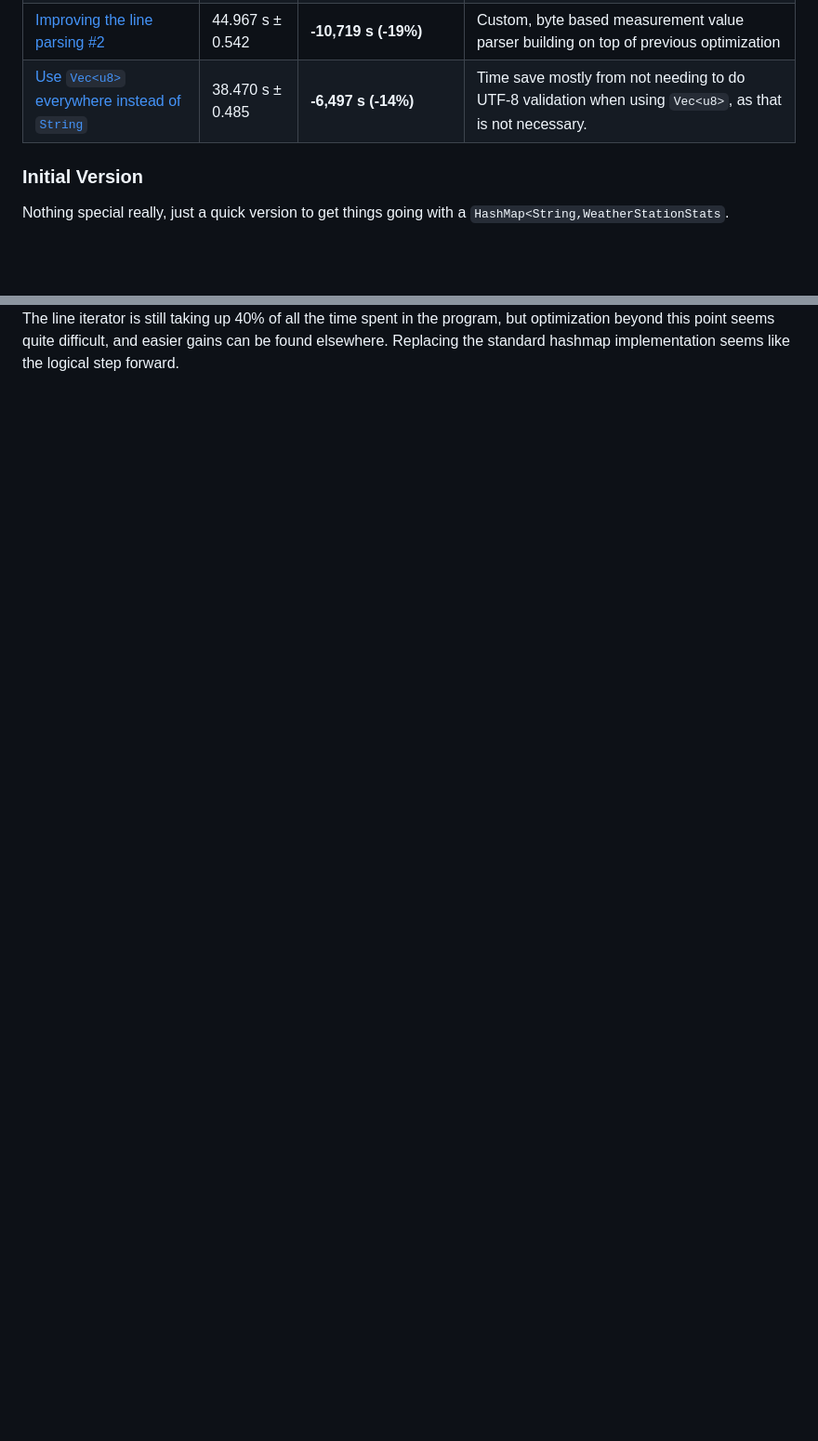
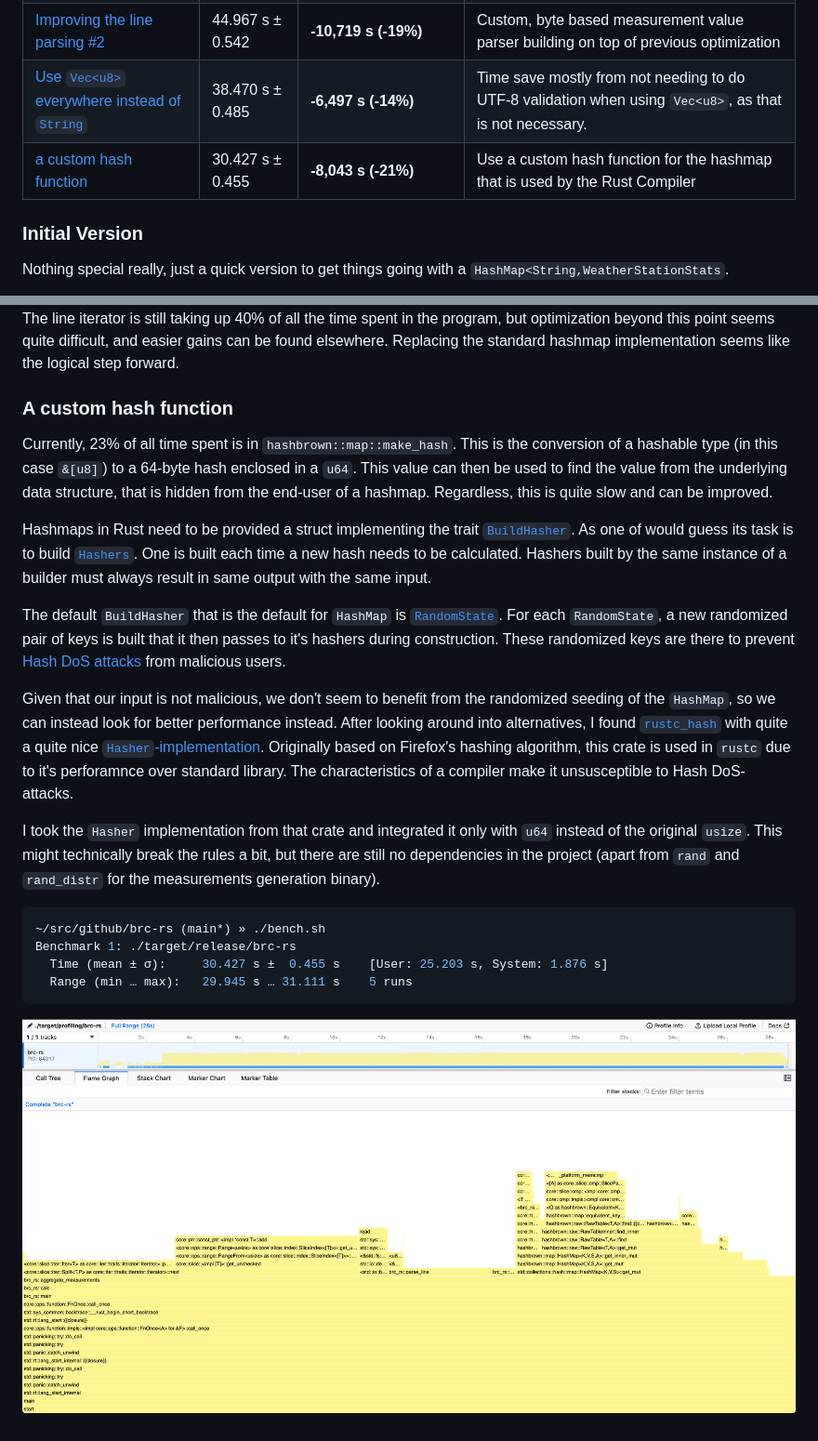
Before and after one commit to kahlstrm/brc-rs, a Markdown page: README.md, 2 parts joined by grey strips. Shown at 93% size. GitHub-like rendering; pictures changed too: custom-hash-function.png (added); blank space fills up the shorter version.

Commit message:
improvement: use a custom hash function (rustc-hash) for hashmap

````diff
--- a/README.md
+++ b/README.md
@@ -102,6 +102,7 @@ Benchmarks and profiling results shown below are run against a `measurements.txt
 | [Improving the line parsing #1](#improving-line-parsing)                                      | 55.686 s ± 1.304  | <strong style="color:lime;"> -7,807 s (-12%)</strong>  | Replace `str::find` with a custom, problem-specific separator finder                                                     |
 | [Improving the line parsing #2](#writing-a-custom-measurement-parser)                         | 44.967 s ± 0.542  | <strong style="color:lime;"> -10,719 s (-19%)</strong> | Custom, byte based measurement value parser building on top of previous optimization                                     |
 | [Use `Vec<u8>` everywhere instead of `String`](#using-vecu8-instead-of-string)                | 38.470 s ± 0.485  | <strong style="color:lime;"> -6,497 s (-14%)</strong>  | Time save mostly from not needing to do UTF-8 validation when using `Vec<u8>`, as that is not necessary.                 |
+| [a custom hash function](#using-a-custom-hash-function)                                       | 30.427 s ± 0.455  | <strong style="color:lime;"> -8,043 s (-21%)</strong>  | Use a custom hash function for the hashmap that is used by the Rust Compiler                                             |
 
 ### Initial Version
 
@@ -329,3 +330,34 @@ Range (min … max): 37.837 s … 38.919 s 5 runs
 ![Flamegraph of the program after converting Strings to Vec<u8> inside `aggregate_measurements`-function](use-vecu8-instead-of-string.png)
 The line iterator is still taking up 40% of all the time spent in the program, but optimization beyond this point seems quite difficult, and easier gains can be found elsewhere.
 Replacing the standard hashmap implementation seems like the logical step forward.
+
+### A custom hash function
+
+Currently, 23% of all time spent is in `hashbrown::map::make_hash`. This is the conversion of a hashable type (in this case `&[u8]`) to a 64-byte hash enclosed in a `u64`.
+This value can then be used to find the value from the underlying data structure, that is hidden from the end-user of a hashmap. Regardless, this is quite slow and can be improved.
+
+Hashmaps in Rust need to be provided a struct implementing the trait [`BuildHasher`](https://doc.rust-lang.org/std/hash/trait.BuildHasher.html).
+As one of would guess its task is to build [`Hashers`](https://doc.rust-lang.org/std/hash/trait.Hasher.html).
+One is built each time a new hash needs to be calculated.
+Hashers built by the same instance of a builder must always result in same output with the same input.
+
+The default `BuildHasher` that is the default for `HashMap` is [`RandomState`](https://doc.rust-lang.org/std/collections/hash_map/struct.RandomState.html).
+For each `RandomState`, a new randomized pair of keys is built that it then passes to it's hashers during construction.
+These randomized keys are there to prevent [Hash DoS attacks](https://en.wikipedia.org/wiki/Collision_attack) from malicious users.
+
+Given that our input is not malicious, we don't seem to benefit from the randomized seeding of the `HashMap`, so we can instead look for better performance instead.
+After looking around into alternatives, I found [`rustc_hash`](https://docs.rs/rustc-hash/latest/rustc_hash/) with quite a quite nice [`Hasher`-implementation](https://docs.rs/rustc-hash/latest/src/rustc_hash/lib.rs.html#76-109).
+Originally based on Firefox's hashing algorithm, this crate is used in `rustc` due to it's perforamnce over standard library.
+The characteristics of a compiler make it unsusceptible to Hash DoS-attacks.
+
+I took the `Hasher` implementation from that crate and integrated it only with `u64` instead of the original `usize`.
+This might technically break the rules a bit, but there are still no dependencies in the project (apart from `rand` and `rand_distr` for the measurements generation binary).
+
+```sh
+~/src/github/brc-rs (main*) » ./bench.sh
+Benchmark 1: ./target/release/brc-rs
+  Time (mean ± σ):     30.427 s ±  0.455 s    [User: 25.203 s, System: 1.876 s]
+  Range (min … max):   29.945 s … 31.111 s    5 runs
+```
+
+![Flamegraph of the program after using custom hash function](custom-hash-function.png)
````
Also changed, not shown: 1 other file.
